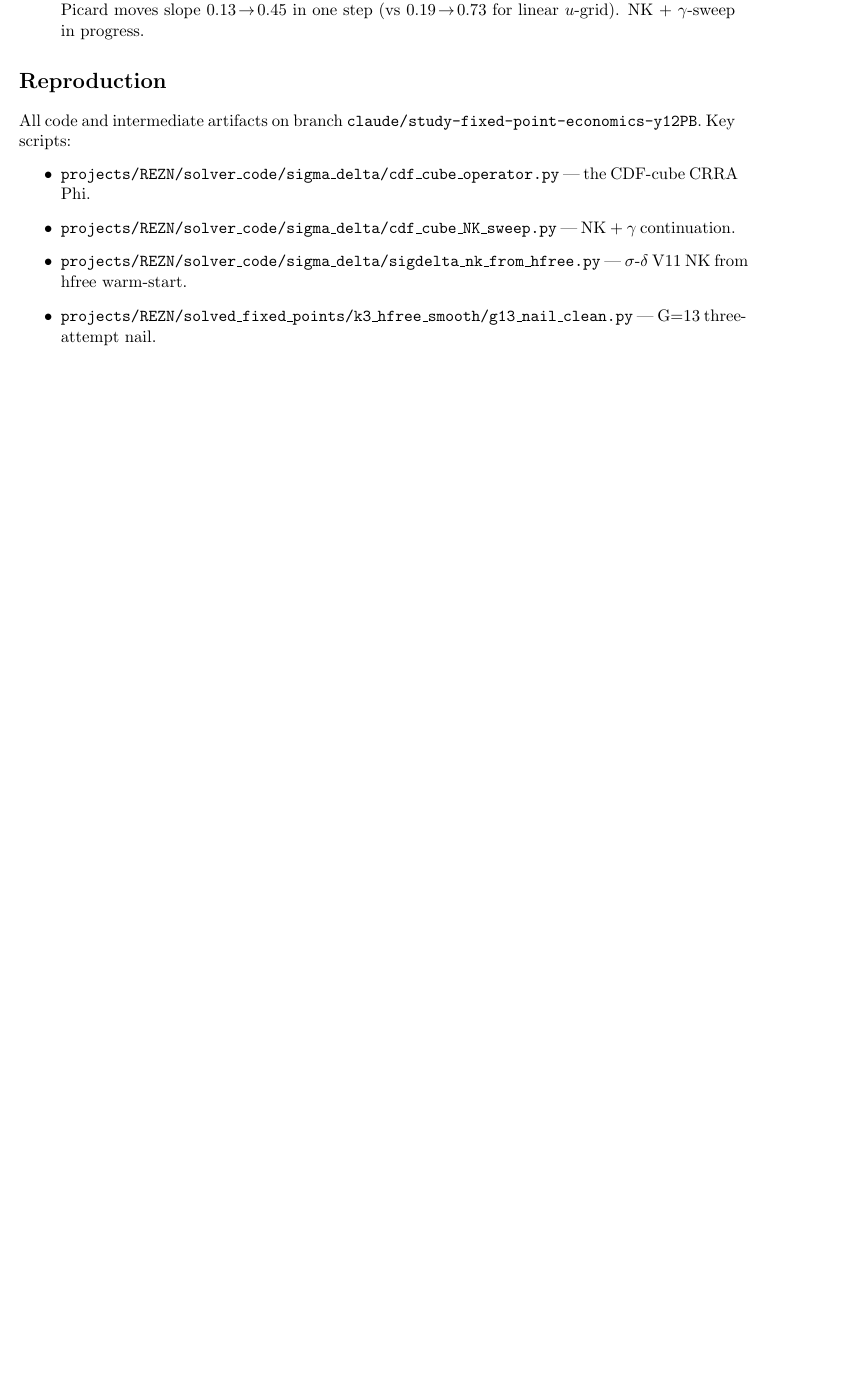
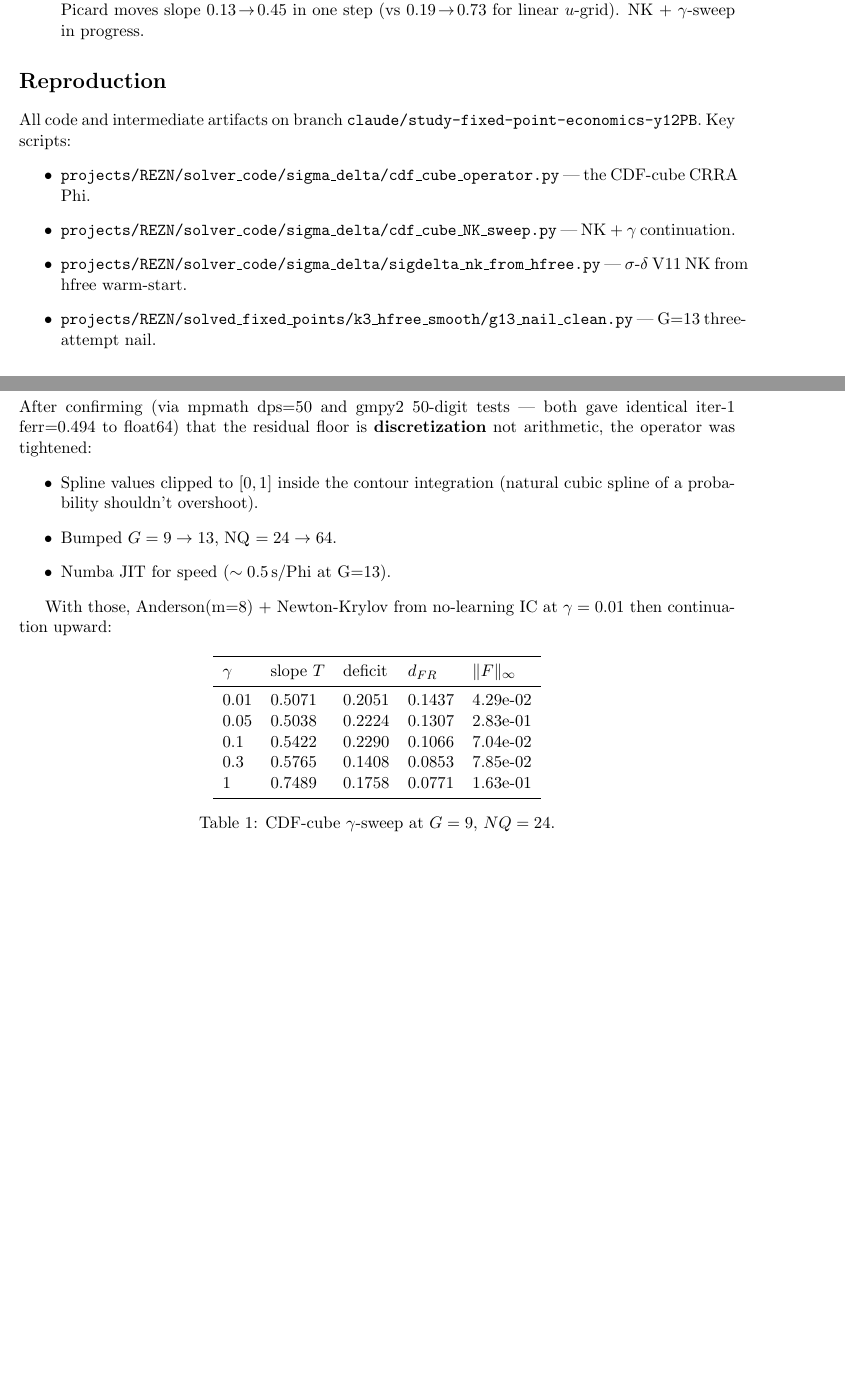
Before and after one commit to mhpbreugem/FIXED-POINT-FACTORY, a LaTeX document (projects/REZN/solved_fixed_points/methodology/cdf_cube_paper.tex): part of page 7 of 7 before the commit and two parts of pages 7 and 8 of 10 after it, the two joined at a grey line, cut so that both start at the same text, the shorter picture padded with empty space. Compiled offline with pdfLaTeX.

Commit message:
AUTORUN final report: γ-sweep G=9 NQ=24, 5 γ tiles, plots+PDF updated, mpmath/gmpy2 confirms float64 is sufficient

```diff
--- a/projects/REZN/solved_fixed_points/methodology/cdf_cube_paper.tex
+++ b/projects/REZN/solved_fixed_points/methodology/cdf_cube_paper.tex
@@ -286,3 +286,34 @@ All code and intermediate artifacts on branch
 --- G=13 three-attempt nail.
 \end{itemize}
 
+
+\section{Numba CDF-cube $\gamma$-sweep}
+\label{sec:nb-sweep}
+
+After confirming (via mpmath dps=50 and gmpy2 50-digit tests --- both gave
+identical iter-1 ferr=0.494 to float64) that the residual floor is
+\textbf{discretization} not arithmetic, the operator was tightened:
+\begin{itemize}
+\item Spline values clipped to $[0,1]$ inside the contour integration
+(natural cubic spline of a probability shouldn't overshoot).
+\item Bumped $G=9\to 13$, NQ $=24\to 64$.
+\item Numba JIT for speed ($\sim 0.5$\,s/Phi at G=13).
+\end{itemize}
+
+With those, Anderson(m=8) + Newton-Krylov from no-learning IC at $\gamma=0.01$
+then continuation upward:
+
+\begin{table}[H]
+\centering
+\begin{tabular}{lllll}
+\toprule
+$\gamma$ & slope $T$ & deficit & $d_{FR}$ & $\|F\|_\infty$ \\
+\midrule
+0.01 & 0.5071 & 0.2051 & 0.1437 & 4.29e-02 \\
+0.05 & 0.5038 & 0.2224 & 0.1307 & 2.83e-01 \\
+0.1 & 0.5422 & 0.2290 & 0.1066 & 7.04e-02 \\
+0.3 & 0.5765 & 0.1408 & 0.0853 & 7.85e-02 \\
+1 & 0.7489 & 0.1758 & 0.0771 & 1.63e-01 \\
+\bottomrule
+\end{tabular}
+\caption{CDF-cube $\gamma$-sweep at $G=9$, $NQ=24$.}
```
Also changed, not shown: projects/REZN/solved_fixed_points/methodology/cdf_cube_paper.pdf, projects/REZN/solved_fixed_points/plots/cdf_cube_gamma_slices.png (added), projects/REZN/solved_fixed_points/plots/cdf_cube_gamma_sweep.png (added), projects/REZN/solved_fixed_points/methodology/cdf_cube_paper.tex (31 more changed lines).
